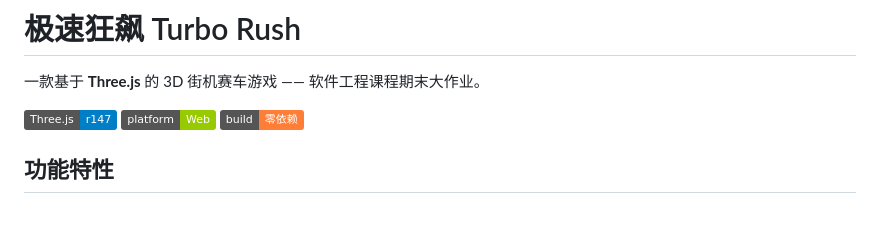
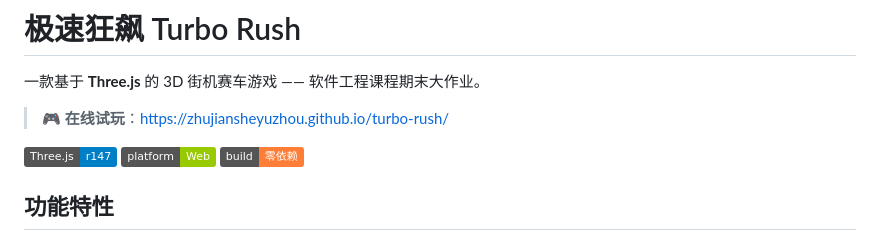
Before and after one commit to zhujiansheyuzhou/turbo-rush, a Markdown page: README.md, the part around the change. Drawn GitHub-style; badges without logos; blank space fills up the shorter version.

Commit message:
Add live demo link to README

```diff
--- a/README.md
+++ b/README.md
@@ -1,6 +1,8 @@
 # 极速狂飙 Turbo Rush
 
 一款基于 **Three.js** 的 3D 街机赛车游戏 —— 软件工程课程期末大作业。
+
+> 🎮 **在线试玩**：https://zhujiansheyuzhou.github.io/turbo-rush/
 
 ![Tech](https://img.shields.io/badge/Three.js-r147-blue) ![Platform](https://img.shields.io/badge/platform-Web-green) ![NoBuild](https://img.shields.io/badge/build-零依赖-orange)
 
```
